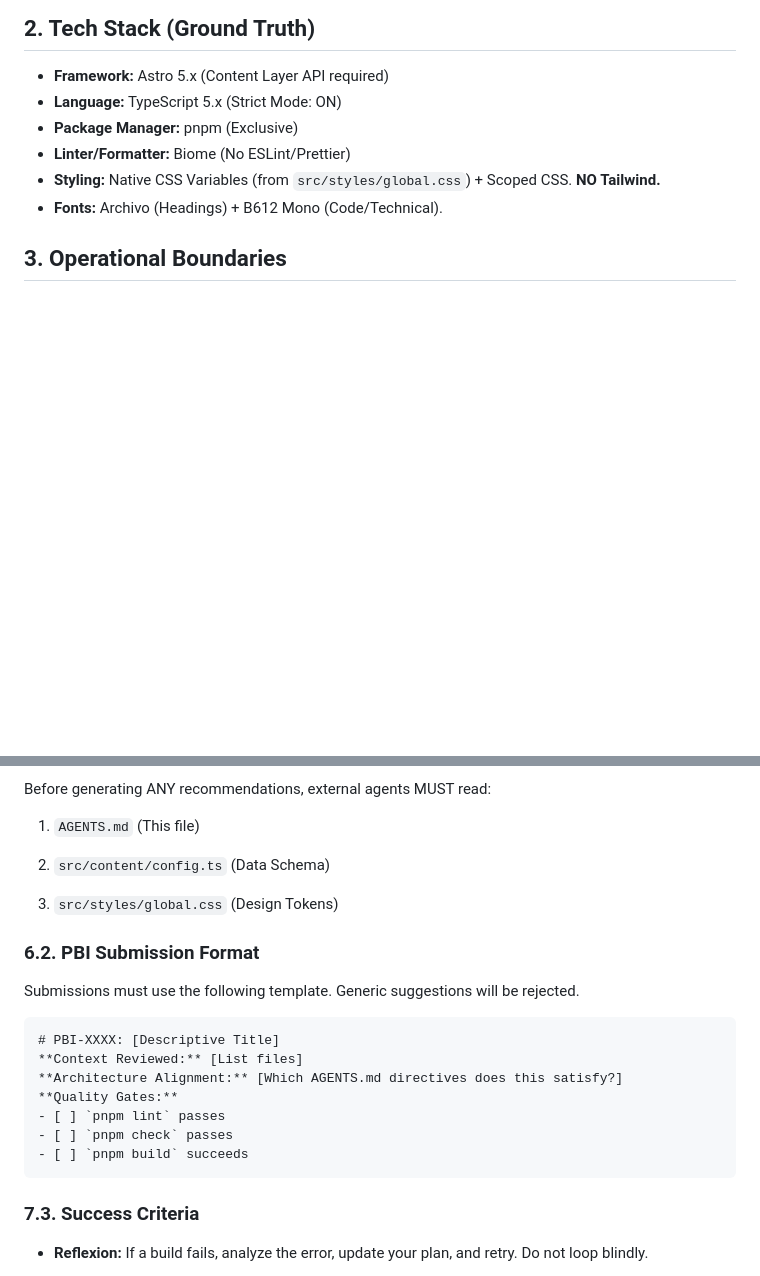
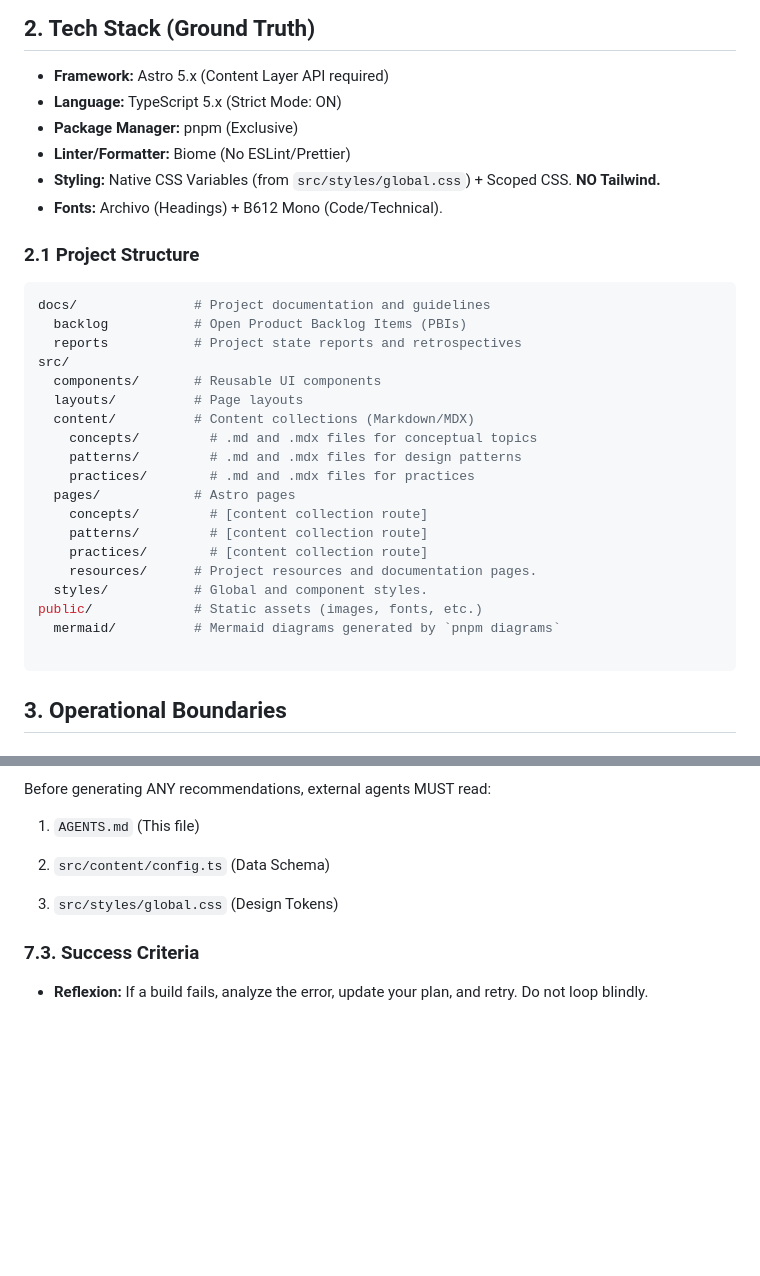
Before and after one commit to villetakanen/asdlc-io, a Markdown page: AGENTS.md, 2 parts joined by grey strips. GitHub-like rendering; blank space fills up the shorter version.

Commit message:
fix: updated agents.md for project structure

````diff
--- a/AGENTS.md
+++ b/AGENTS.md
@@ -16,6 +16,30 @@
 - **Linter/Formatter:** Biome (No ESLint/Prettier)
 - **Styling:** Native CSS Variables (from `src/styles/global.css`) + Scoped CSS. **NO Tailwind.**
 - **Fonts:** Archivo (Headings) + B612 Mono (Code/Technical).
+
+### 2.1 Project Structure
+
+```yaml
+docs/               # Project documentation and guidelines
+  backlog           # Open Product Backlog Items (PBIs)
+  reports           # Project state reports and retrospectives
+src/
+  components/       # Reusable UI components
+  layouts/          # Page layouts
+  content/          # Content collections (Markdown/MDX)
+    concepts/         # .md and .mdx files for conceptual topics
+    patterns/         # .md and .mdx files for design patterns
+    practices/        # .md and .mdx files for practices
+  pages/            # Astro pages
+    concepts/         # [content collection route]
+    patterns/         # [content collection route]
+    practices/        # [content collection route]
+    resources/      # Project resources and documentation pages.
+  styles/           # Global and component styles.
+public/             # Static assets (images, fonts, etc.)
+  mermaid/          # Mermaid diagrams generated by `pnpm diagrams`
+
+```
 
 ## 3. Operational Boundaries
 
@@ -99,20 +123,6 @@ Before generating ANY recommendations, external agents MUST read:
 3. `src/styles/global.css` (Design Tokens)
 
 
-### 6.2. PBI Submission Format
-
-Submissions must use the following template. Generic suggestions will be rejected.
-
-```
-# PBI-XXXX: [Descriptive Title]
-**Context Reviewed:** [List files]
-**Architecture Alignment:** [Which AGENTS.md directives does this satisfy?]
-**Quality Gates:**
-- [ ] `pnpm lint` passes
-- [ ] `pnpm check` passes
-- [ ] `pnpm build` succeeds
-```
-
 ### 7.3. Success Criteria
 
 - **Reflexion:** If a build fails, analyze the error, update your plan, and retry. Do not loop blindly.
````
